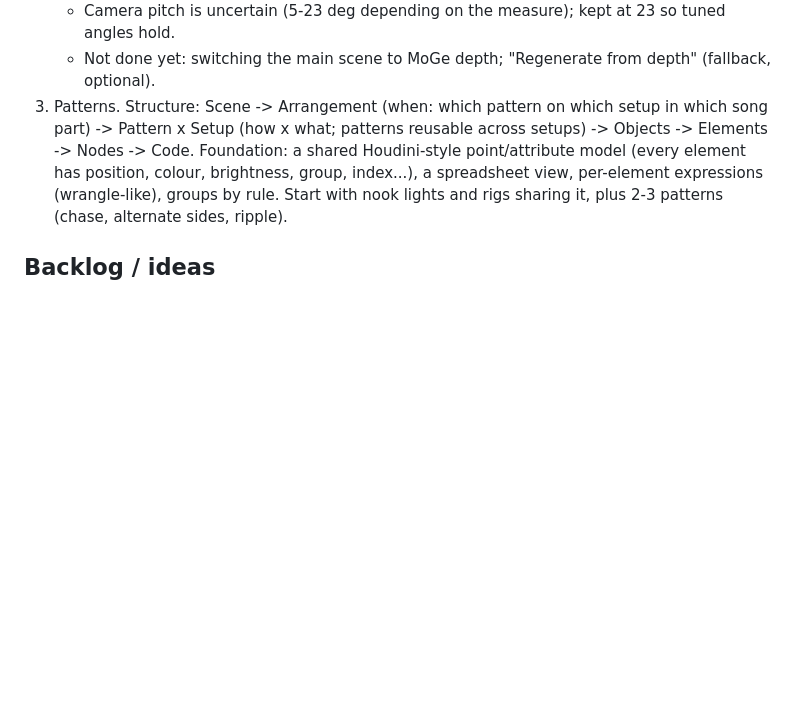
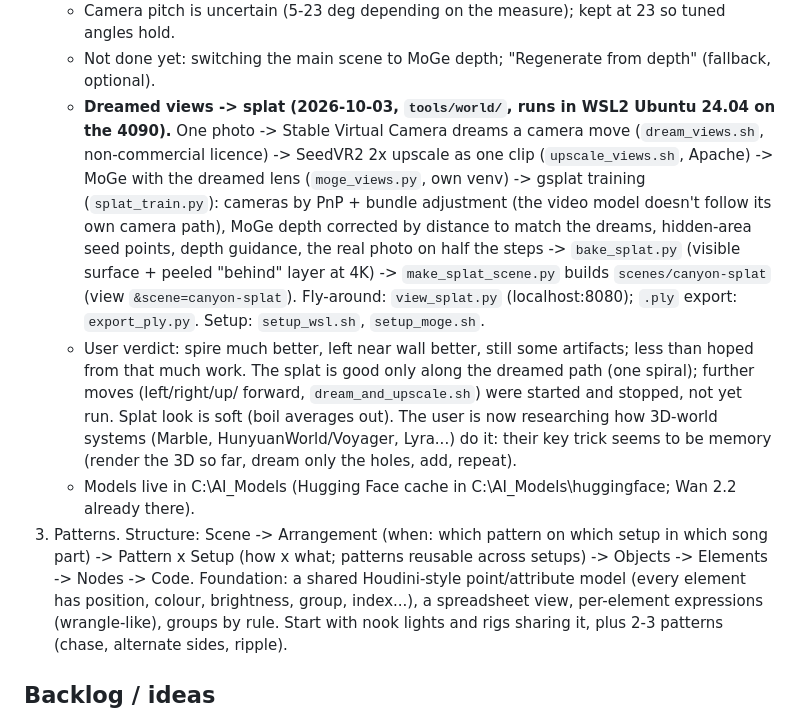
Before and after one commit to jkarian/doppler, a Markdown page: docs/STATUS.md, the part around the change. Rendered like a GitHub page; blank space fills up the shorter version.

Commit message:
STATUS: the dreamed-views-to-splat pipeline, results and next questions
Co-Authored-By: Claude Opus 5.5 <noreply@anthropic.com>

```diff
--- a/docs/STATUS.md
+++ b/docs/STATUS.md
@@ -132,6 +132,20 @@ tuning), ideally starting from automatic suggestions (lights in nooks, rigs on l
      the display draws it behind the main layer (`?bg=off` to compare). Seams gone; fill quality next.
    - Camera pitch is uncertain (5-23 deg depending on the measure); kept at 23 so tuned angles hold.
    - Not done yet: switching the main scene to MoGe depth; "Regenerate from depth" (fallback, optional).
+   - **Dreamed views -> splat (2026-10-03, `tools/world/`, runs in WSL2 Ubuntu 24.04 on the 4090).** One photo
+     -> Stable Virtual Camera dreams a camera move (`dream_views.sh`, non-commercial licence) -> SeedVR2 2x
+     upscale as one clip (`upscale_views.sh`, Apache) -> MoGe with the dreamed lens (`moge_views.py`, own venv)
+     -> gsplat training (`splat_train.py`): cameras by PnP + bundle adjustment (the video model doesn't follow
+     its own camera path), MoGe depth corrected by distance to match the dreams, hidden-area seed points, depth
+     guidance, the real photo on half the steps -> `bake_splat.py` (visible surface + peeled "behind" layer at
+     4K) -> `make_splat_scene.py` builds `scenes/canyon-splat` (view `&scene=canyon-splat`). Fly-around:
+     `view_splat.py` (localhost:8080); `.ply` export: `export_ply.py`. Setup: `setup_wsl.sh`, `setup_moge.sh`.
+   - User verdict: spire much better, left near wall better, still some artifacts; less than hoped from that
+     much work. The splat is good only along the dreamed path (one spiral); further moves (left/right/up/
+     forward, `dream_and_upscale.sh`) were started and stopped, not yet run. Splat look is soft (boil averages
+     out). The user is now researching how 3D-world systems (Marble, HunyuanWorld/Voyager, Lyra...) do it:
+     their key trick seems to be memory (render the 3D so far, dream only the holes, add, repeat).
+   - Models live in C:\AI_Models (Hugging Face cache in C:\AI_Models\huggingface; Wan 2.2 already there).
 3. Patterns. Structure: Scene -> Arrangement (when: which pattern on which setup in which song part) ->
    Pattern x Setup (how x what; patterns reusable across setups) -> Objects -> Elements -> Nodes -> Code.
    Foundation: a shared Houdini-style point/attribute model (every element has position, colour, brightness,
```
